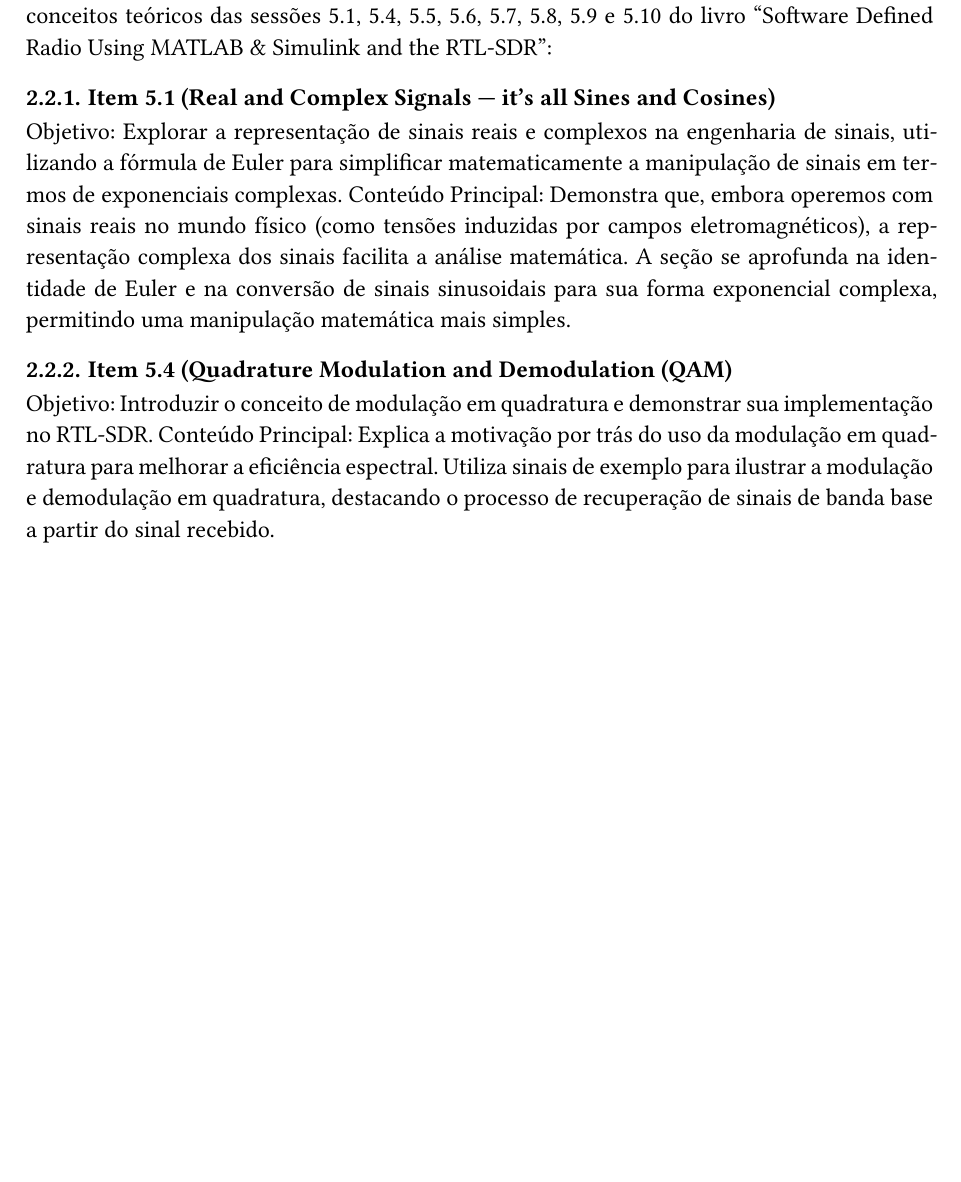
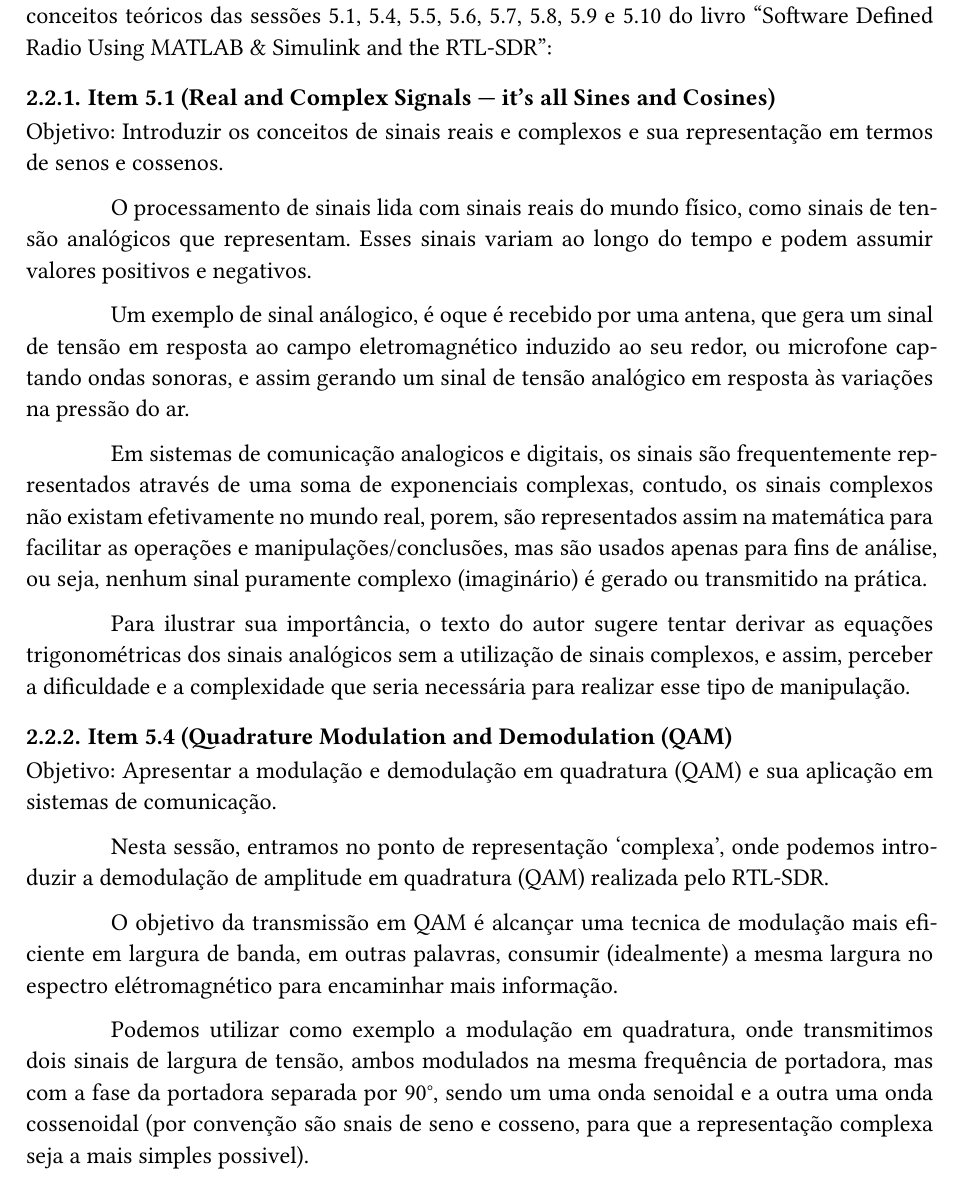
Before and after one commit to arthurcadore/eng-telecom-workbook, a Typst document (COM1/homework3/homework.typ): part of page 4 of 16 before the commit and part of page 4 of 17 after it, cut so that both start at the same text, the shorter picture padded with empty space. The pictures show the PDF file COM1/homework3/homework.pdf that the author committed with the source.

Commit message:
:sparkles: added new code to main

```diff
--- a/COM1/homework3/homework.typ
+++ b/COM1/homework3/homework.typ
@@ -41,13 +41,31 @@ Além dos conceitos base apresentados acima, também está abaixo um resumo dos
 
 === Item 5.1 (Real and Complex Signals — it’s all Sines and Cosines)
 
-Objetivo: Explorar a representação de sinais reais e complexos na engenharia de sinais, utilizando a fórmula de Euler para simplificar matematicamente a manipulação de sinais em termos de exponenciais complexas.
-Conteúdo Principal: Demonstra que, embora operemos com sinais reais no mundo físico (como tensões induzidas por campos eletromagnéticos), a representação complexa dos sinais facilita a análise matemática. A seção se aprofunda na identidade de Euler e na conversão de sinais sinusoidais para sua forma exponencial complexa, permitindo uma manipulação matemática mais simples.
+Objetivo: Introduzir os conceitos de sinais reais e complexos e sua representação em termos de senos e cossenos.
+
+O processamento de sinais lida com sinais reais do mundo físico, como sinais de tensão analógicos que representam. Esses sinais variam ao longo do tempo e podem assumir valores positivos e negativos.
+\
+
+Um exemplo de sinal análogico, é oque é recebido por uma antena, que gera um sinal de tensão em resposta ao campo eletromagnético induzido ao seu redor, ou microfone captando ondas sonoras, e assim gerando um sinal de tensão analógico em resposta às variações na pressão do ar.
+\
+
+Em sistemas de comunicação analogicos e digitais, os sinais são frequentemente representados através de uma soma de exponenciais complexas, contudo, os sinais complexos não existam efetivamente no mundo real, porem, são representados assim na matemática para facilitar as operações e manipulações/conclusões, mas são usados apenas para fins de análise, ou seja, nenhum sinal puramente complexo (imaginário) é gerado ou transmitido na prática.
+\
+
+Para ilustrar sua importância, o texto do autor sugere tentar derivar as equações trigonométricas dos sinais analógicos sem a utilização de sinais complexos, e assim, perceber a dificuldade e a complexidade que seria necessária para realizar esse tipo de manipulação.
 
 === Item 5.4 (Quadrature Modulation and Demodulation (QAM)
 
-Objetivo: Introduzir o conceito de modulação em quadratura e demonstrar sua implementação no RTL-SDR.
-Conteúdo Principal: Explica a motivação por trás do uso da modulação em quadratura para melhorar a eficiência espectral. Utiliza sinais de exemplo para ilustrar a modulação e demodulação em quadratura, destacando o processo de recuperação de sinais de banda base a partir do sinal recebido.
+Objetivo: Apresentar a modulação e demodulação em quadratura (QAM) e sua aplicação em sistemas de comunicação.
+\
+
+Nesta sessão, entramos no ponto de representação 'complexa', onde podemos introduzir a demodulação de amplitude em quadratura (QAM) realizada pelo RTL-SDR.
+\
+
+O objetivo da transmissão em QAM é alcançar uma tecnica de modulação mais eficiente em largura de banda, em outras palavras, consumir (idealmente) a mesma largura no espectro elétromagnético para encaminhar mais informação.
+\
+
+Podemos utilizar como exemplo a modulação em quadratura, onde transmitimos dois sinais de largura de tensão, ambos modulados na mesma frequência de portadora, mas com a fase da portadora separada por 90°, sendo um uma onda senoidal e a outra uma onda cossenoidal (por convenção são snais de seno e cosseno, para que a representação complexa seja a mais simples possivel).
 
 === Item 5.5 (Quadrature Amplitude Modulation using Complex Notation)
 Objetivo: Descrever a modulação de amplitude em quadratura (QAM) usando notação complexa.
```
Also changed, not shown: COM1/homework3/homework.pdf.
